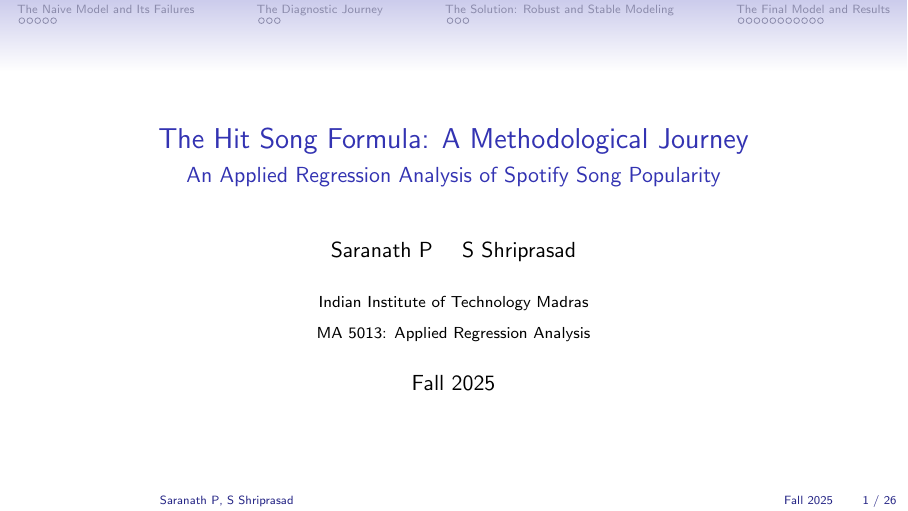
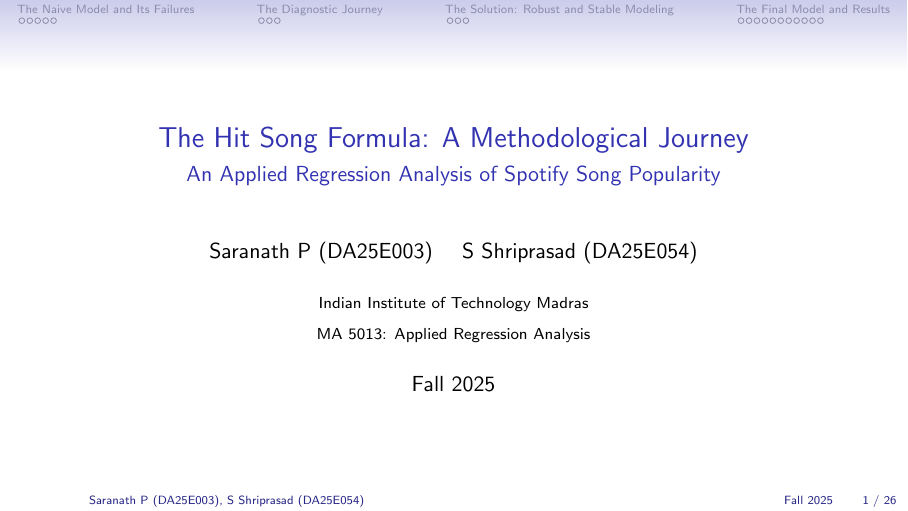
Before and after one commit to Saranath07/ma5013-applied-regression-analysis-project, LaTeX slides (presentation.tex): page 1 of 26. Compiled offline with pdfLaTeX.

Commit message:
update author details in presentation.tex and regenerate presentation files

```diff
--- a/presentation.tex
+++ b/presentation.tex
@@ -45,7 +45,7 @@
 %------------------------------------------------------------
 \title[Spotify Hit Song Formula]{The Hit Song Formula: A Methodological Journey}
 \subtitle{An Applied Regression Analysis of Spotify Song Popularity}
-\author{Saranath P \and S Shriprasad}
+\author{Saranath P (DA25E003) \and S Shriprasad (DA25E054)}
 \institute[IIT Madras]{Indian Institute of Technology Madras \\ \medskip MA 5013: Applied Regression Analysis}
 \date{Fall 2025}
 
```
Also changed, not shown: presentation.pdf, 1 other file.
